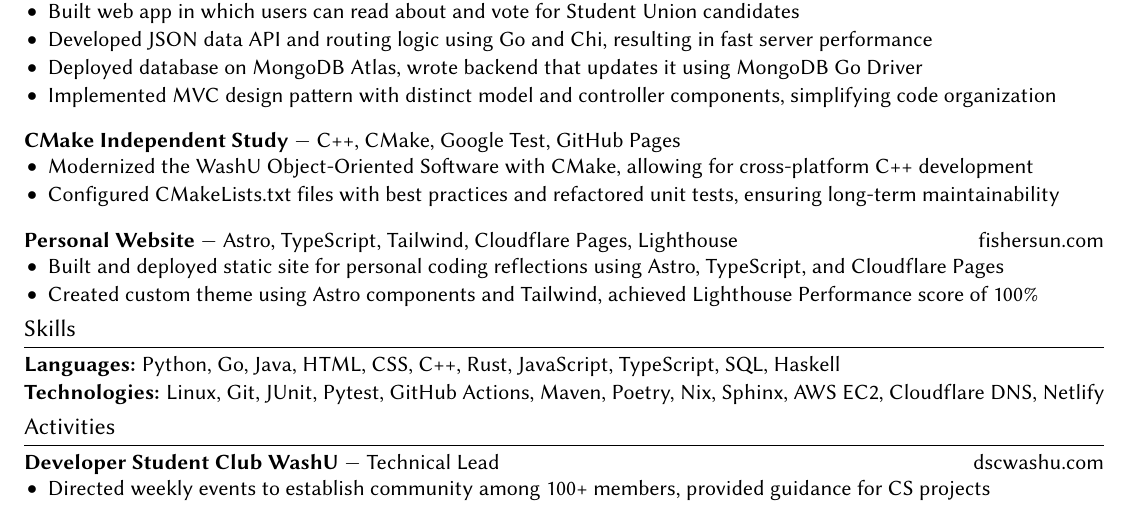
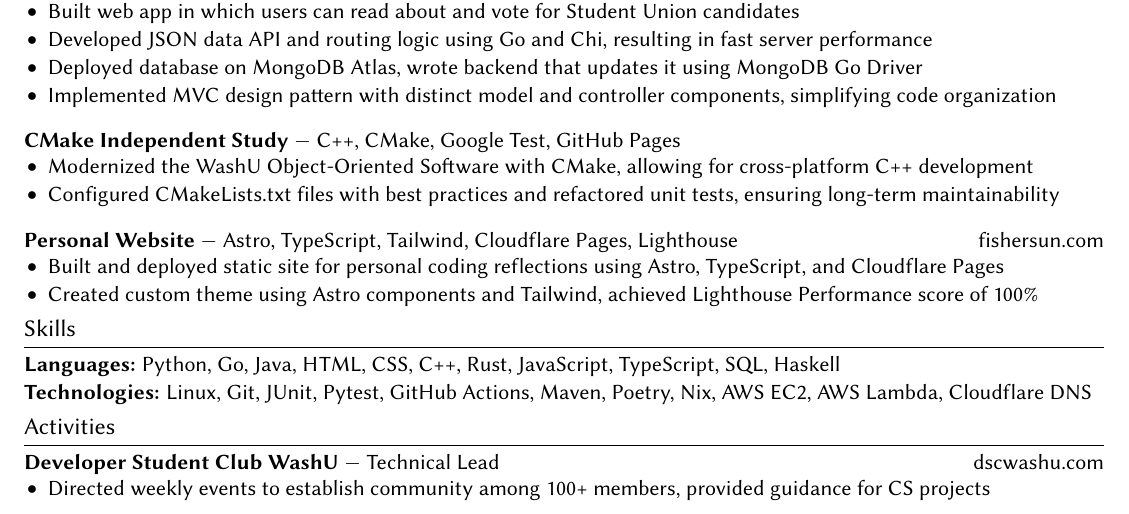
Before and after one commit to seasonedfish/resume, a LaTeX CV (src/yu-fisher-sun-resume.tex): part of the page, cut so that both start at the same text. Compiled offline with pdfLaTeX.

Commit message:
Replace Netlify and Sphinx with AWS Lambda

```diff
--- a/src/yu-fisher-sun-resume.tex
+++ b/src/yu-fisher-sun-resume.tex
@@ -223,7 +223,7 @@
 
     \NewSkillCategory
         {Technologies}
-        {Linux, Git, JUnit, Pytest, GitHub Actions, Maven, Poetry, Nix, Sphinx, AWS EC2, Cloudflare DNS, Netlify}
+        {Linux, Git, JUnit, Pytest, GitHub Actions, Maven, Poetry, Nix, AWS EC2, AWS Lambda, Cloudflare DNS}
 \EndSubsectionList
 
 
```
